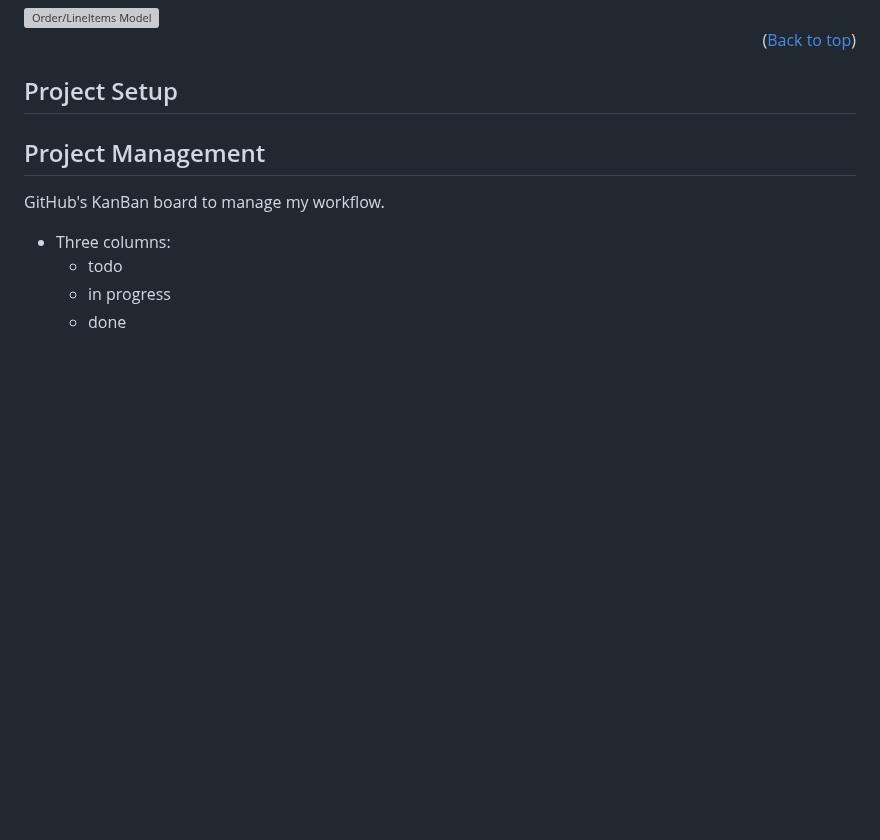
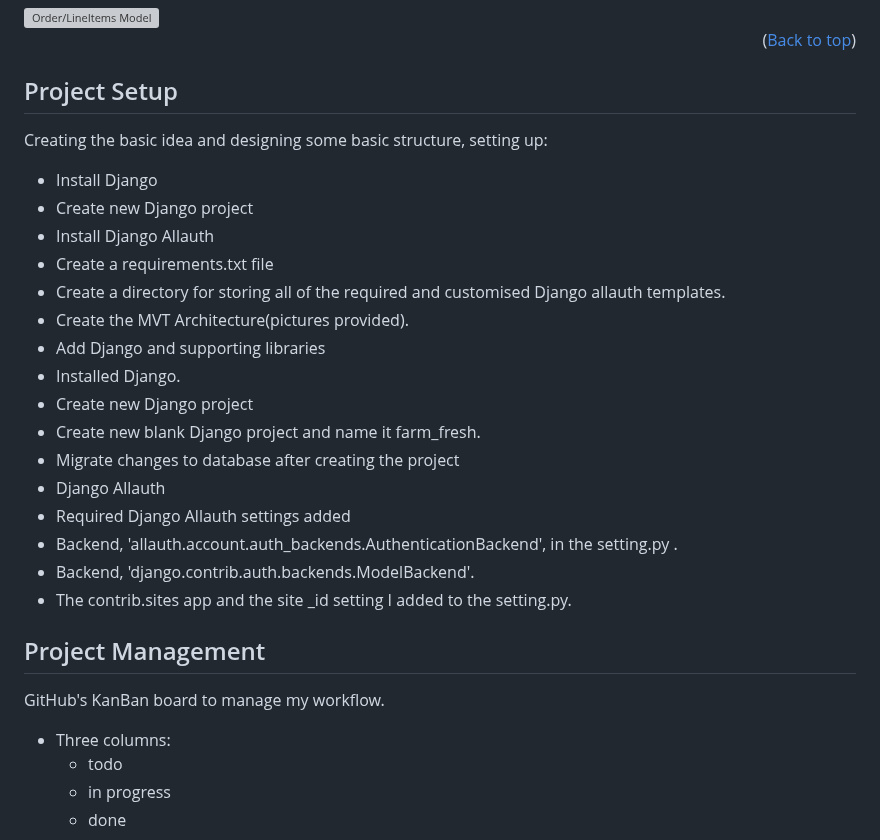
Before and after one commit to gretazas/alphaSchooler, a Markdown page: README.md, the part around one of its changes. Drawn GitHub-style; blank space fills up the shorter version; grey boxes are pictures that could not be loaded.

```diff
--- a/README.md
+++ b/README.md
@@ -154,6 +154,25 @@ Collect Points Model:
 
 ## Project Setup
 
+Creating the basic idea and designing some basic structure, setting up:
+
+- Install Django
+- Create new Django project
+- Install Django Allauth
+- Create a requirements.txt file
+- Create a directory for storing all of the required and customised Django allauth templates.
+- Create the MVT Architecture(pictures provided).
+- Add Django and supporting libraries
+- Installed Django.
+- Create new Django project
+- Create new blank Django project and name it farm_fresh.
+- Migrate changes to database after creating the project
+- Django Allauth
+- Required Django Allauth settings added
+- Backend, 'allauth.account.auth_backends.AuthenticationBackend', in the setting.py .
+- Backend, 'django.contrib.auth.backends.ModelBackend'.
+- The contrib.sites app and the site _id setting I added to the setting.py.
+
 ## Project Management
 GitHub's KanBan board to manage my workflow. [](https://github.com/)
 * Three columns:
```
Also changed, not shown: other parts of README.md (+39 -0 lines).
